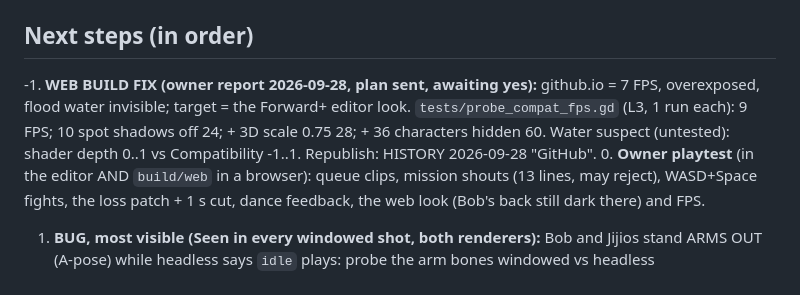
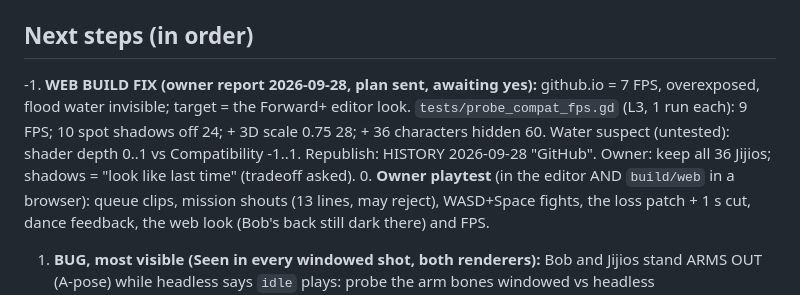
Before and after one commit to boboongy/poop-or-die, a Markdown page: STATUS.md, the part around the change. Drawn GitHub-style.

Commit message:
STATUS: owner answers on web build

```diff
--- a/STATUS.md
+++ b/STATUS.md
@@ -45,7 +45,7 @@ Working method: `.claude/skills/build-verify-workflow/SKILL.md` (a 60-line core
 - **GitHub:** `boboongy/mi-godot` (PRIVATE; `build/` is not in git). Public + GitHub Pages is the owner's call.
 
 ## Next steps (in order)
--1. **WEB BUILD FIX (owner report 2026-09-28, plan sent, awaiting yes):** github.io = 7 FPS, overexposed, flood water invisible; target = the Forward+ editor look. `tests/probe_compat_fps.gd` (L3, 1 run each): 9 FPS; 10 spot shadows off 24; + 3D scale 0.75 28; + 36 characters hidden 60. Water suspect (untested): shader depth 0..1 vs Compatibility -1..1. Republish: HISTORY 2026-09-28 "GitHub".
+-1. **WEB BUILD FIX (owner report 2026-09-28, plan sent, awaiting yes):** github.io = 7 FPS, overexposed, flood water invisible; target = the Forward+ editor look. `tests/probe_compat_fps.gd` (L3, 1 run each): 9 FPS; 10 spot shadows off 24; + 3D scale 0.75 28; + 36 characters hidden 60. Water suspect (untested): shader depth 0..1 vs Compatibility -1..1. Republish: HISTORY 2026-09-28 "GitHub". Owner: keep all 36 Jijios; shadows = "look like last time" (tradeoff asked).
 0. **Owner playtest** (in the editor AND `build/web` in a browser): queue clips, mission shouts (13 lines, may reject), WASD+Space fights, the loss patch + 1 s cut, dance feedback, the web look (Bob's back still dark there) and FPS.
 1. **BUG, most visible (Seen in every windowed shot, both renderers):** Bob and Jijios stand ARMS OUT (A-pose) while headless says `idle` plays: probe the arm bones windowed vs headless (AnimationPlayer callback mode? the idle clip?).
 1b. `test_flood_swim` queue-home red was intermittent (1 of 1 green this session); the test now prints a per-second TRACE when it fails.
```
